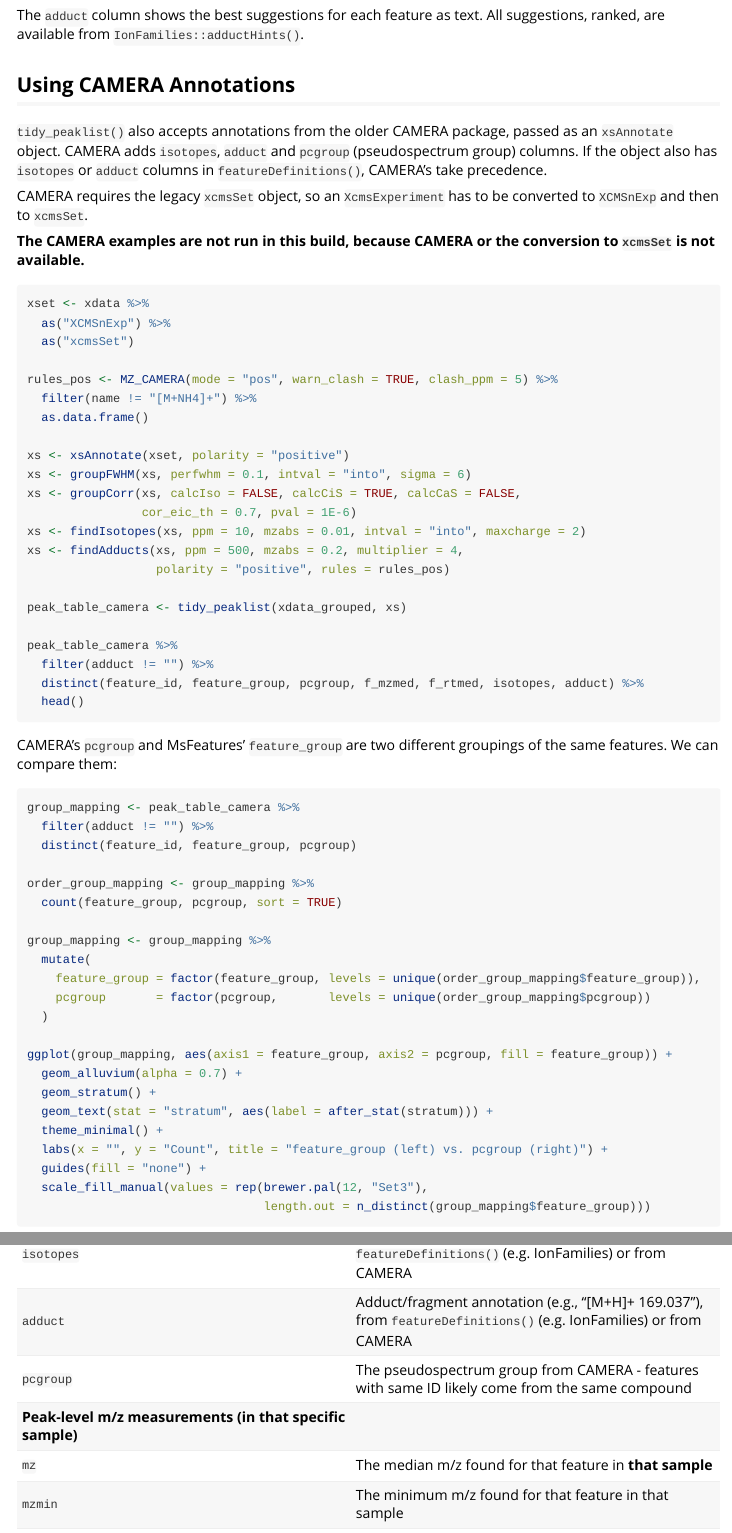
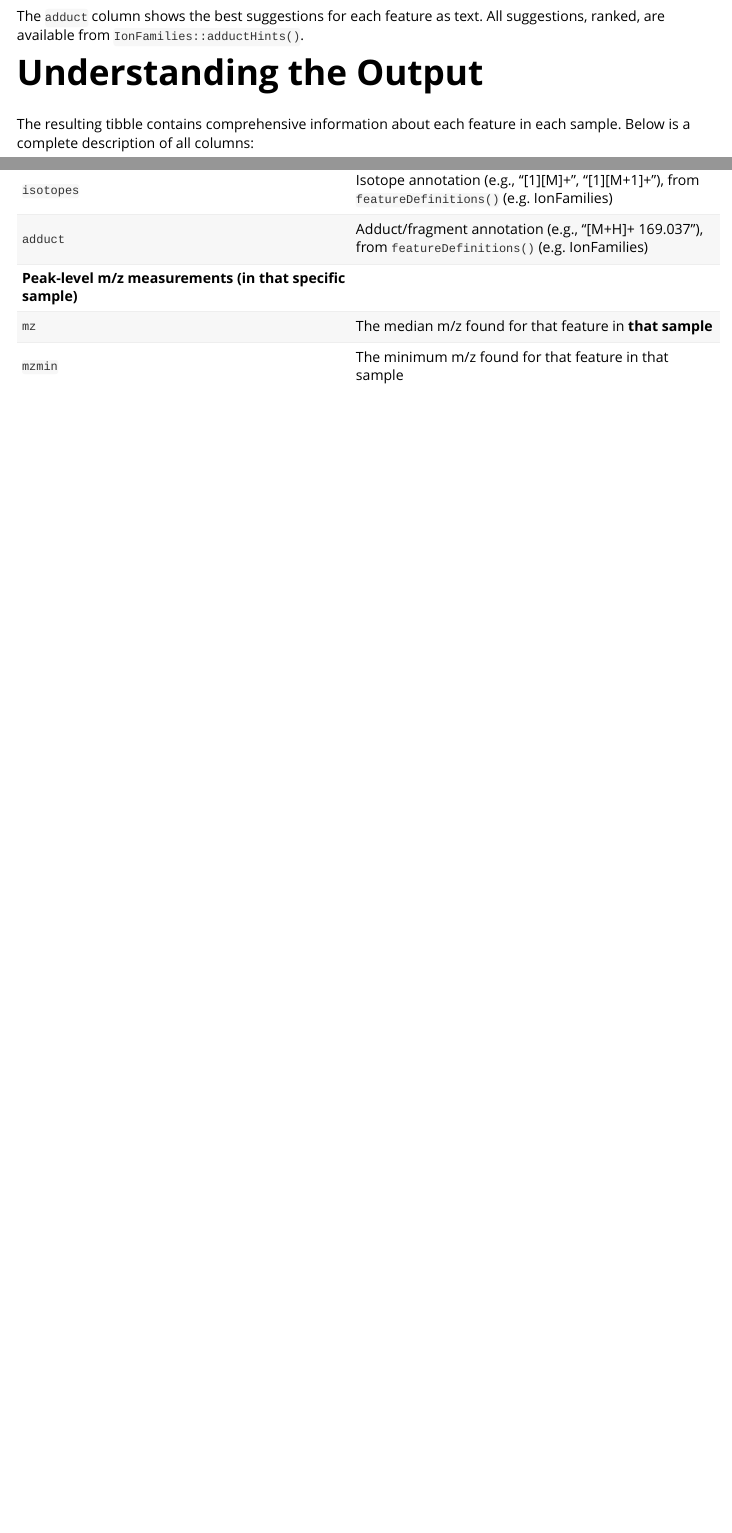
Before and after one commit to stanstrup/tidyXCMS, an R Markdown document (vignettes/long-format-peaklist.Rmd): the page in a window 1100 px wide, from 4080 px down before the commit and from 3990 px down after it, so that both start at the same text, and a second part further down, joined at a grey line. Rendered offline with R 4.5, knitr and Pandoc, with nearby package versions; some code elsewhere in the file could not run offline.

Commit message:
docs: remove CAMERA from the vignette
CAMERA is being retired in favour of MsFeatures and IonFamilies, so the
vignette no longer shows it. tidy_peaklist() still accepts an xsAnnotate
object, and the CAMERA tests are kept. ggalluvial, RColorBrewer and
MSnbase, which only the CAMERA part of the vignette used, are dropped
from Suggests.

Co-Authored-By: Claude Opus 5.5 <noreply@anthropic.com>
Claude-Session: https://claude.ai/code/session_011kUENnBjzfTgc1e3bcmGjF

````diff
--- a/vignettes/long-format-peaklist.Rmd
+++ b/vignettes/long-format-peaklist.Rmd
@@ -195,74 +185,6 @@ peak_table_annotated %>%
 The `adduct` column shows the best suggestions for each feature as text. All
 suggestions, ranked, are available from `IonFamilies::adductHints()`.
 
-## Using CAMERA Annotations
-
-`tidy_peaklist()` also accepts annotations from the older CAMERA package, passed
-as an `xsAnnotate` object. CAMERA adds `isotopes`, `adduct` and `pcgroup`
-(pseudospectrum group) columns. If the object also has `isotopes` or `adduct`
-columns in `featureDefinitions()`, CAMERA's take precedence.
-
-CAMERA requires the legacy `xcmsSet` object, so an `XcmsExperiment` has to be
-converted to `XCMSnExp` and then to `xcmsSet`.
-
-```{r camera_note, echo=FALSE, results="asis", eval=!camera_works}
-cat("**The CAMERA examples are not run in this build, because CAMERA or the",
-    "conversion to `xcmsSet` is not available.**\n")
-```
-
-```{r camera_annotation, message=FALSE, eval=camera_works}
-xset <- xdata %>%
-  as("XCMSnExp") %>%
-  as("xcmsSet")
-
-rules_pos <- MZ_CAMERA(mode = "pos", warn_clash = TRUE, clash_ppm = 5) %>%
-  filter(name != "[M+NH4]+") %>%
-  as.data.frame()
-
-xs <- xsAnnotate(xset, polarity = "positive")
-xs <- groupFWHM(xs, perfwhm = 0.1, intval = "into", sigma = 6)
-xs <- groupCorr(xs, calcIso = FALSE, calcCiS = TRUE, calcCaS = FALSE,
-                cor_eic_th = 0.7, pval = 1E-6)
-xs <- findIsotopes(xs, ppm = 10, mzabs = 0.01, intval = "into", maxcharge = 2)
-xs <- findAdducts(xs, ppm = 500, mzabs = 0.2, multiplier = 4,
-                  polarity = "positive", rules = rules_pos)
-
-peak_table_camera <- tidy_peaklist(xdata_grouped, xs)
-
-peak_table_camera %>%
-  filter(adduct != "") %>%
-  distinct(feature_id, feature_group, pcgroup, f_mzmed, f_rtmed, isotopes, adduct) %>%
-  head()
-```
-
-CAMERA's `pcgroup` and MsFeatures' `feature_group` are two different groupings
-of the same features. We can compare them:
-
-```{r camera_vs_msfeatures, fig.width=7, fig.height=10, eval=camera_works, fig.alt="Alluvium diagram showing the mapping between MsFeatures groups (left) and CAMERA pseudospectrum groups (right) for features with an adduct annotation."}
-group_mapping <- peak_table_camera %>%
-  filter(adduct != "") %>%
-  distinct(feature_id, feature_group, pcgroup)
-
-order_group_mapping <- group_mapping %>%
-  count(feature_group, pcgroup, sort = TRUE)
-
-group_mapping <- group_mapping %>%
-  mutate(
-    feature_group = factor(feature_group, levels = unique(order_group_mapping$feature_group)),
-    pcgroup       = factor(pcgroup,       levels = unique(order_group_mapping$pcgroup))
-  )
-
-ggplot(group_mapping, aes(axis1 = feature_group, axis2 = pcgroup, fill = feature_group)) +
-  geom_alluvium(alpha = 0.7) +
-  geom_stratum() +
-  geom_text(stat = "stratum", aes(label = after_stat(stratum))) +
-  theme_minimal() +
-  labs(x = "", y = "Count", title = "feature_group (left) vs. pcgroup (right)") +
-  guides(fill = "none") +
-  scale_fill_manual(values = rep(brewer.pal(12, "Set3"),
-                                 length.out = n_distinct(group_mapping$feature_group)))
-```
-
 # Understanding the Output
 
 The resulting tibble contains comprehensive information about each feature in each sample. Below is a complete description of all columns:
@@ -291,9 +213,8 @@ The table has been organized into logical groups for easier understanding:
 | `f_rtmax` | The maximum retention time found for that feature across samples |
 | **Feature grouping and annotation** |
 | `feature_group` | The feature group ID from MsFeatures (e.g., "FG.001.001") - features with the same ID probably come from the same compound |
-| `isotopes` | Isotope annotation (e.g., "[1][M]+", "[1][M+1]+"), from `featureDefinitions()` (e.g. IonFamilies) or from CAMERA |
-| `adduct` | Adduct/fragment annotation (e.g., "[M+H]+ 169.037"), from `featureDefinitions()` (e.g. IonFamilies) or from CAMERA |
-| `pcgroup` | The pseudospectrum group from CAMERA - features with same ID likely come from the same compound |
+| `isotopes` | Isotope annotation (e.g., "[1][M]+", "[1][M+1]+"), from `featureDefinitions()` (e.g. IonFamilies) |
+| `adduct` | Adduct/fragment annotation (e.g., "[M+H]+ 169.037"), from `featureDefinitions()` (e.g. IonFamilies) |
 | **Peak-level m/z measurements (in that specific sample)** |
 | `mz` | The median m/z found for that feature in **that sample** |
 | `mzmin` | The minimum m/z found for that feature in that sample |
````
Also changed, not shown: vignettes/long-format-peaklist.Rmd (21 more changed lines), 1 other file.
